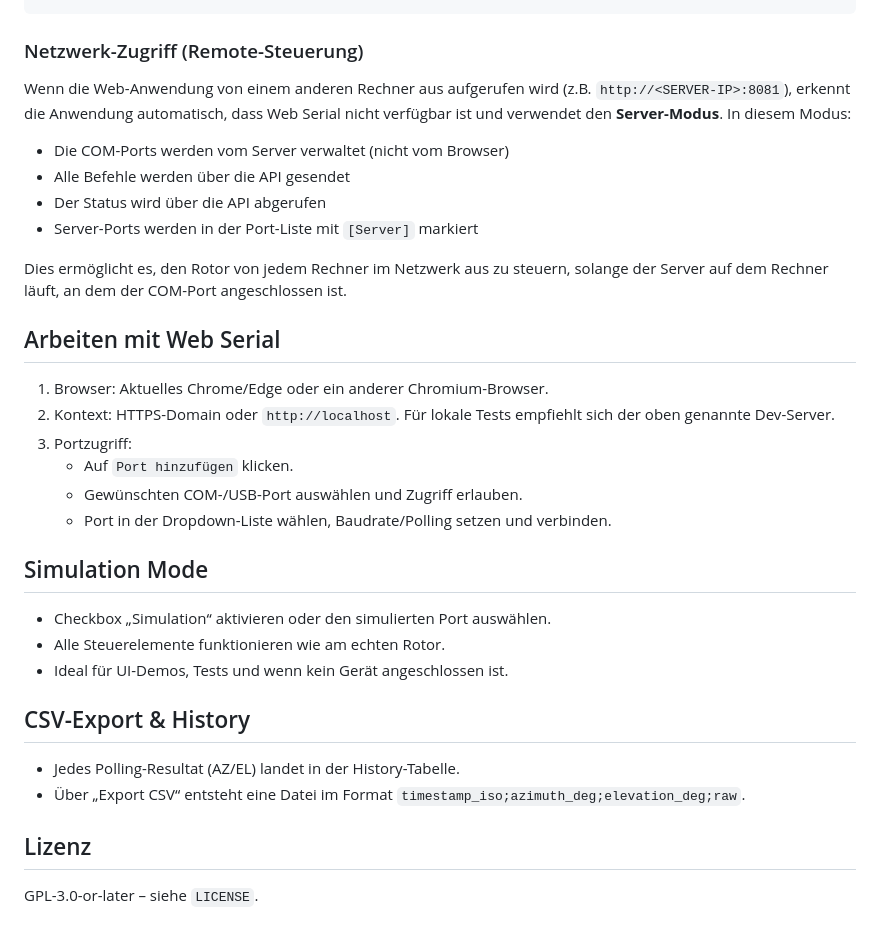
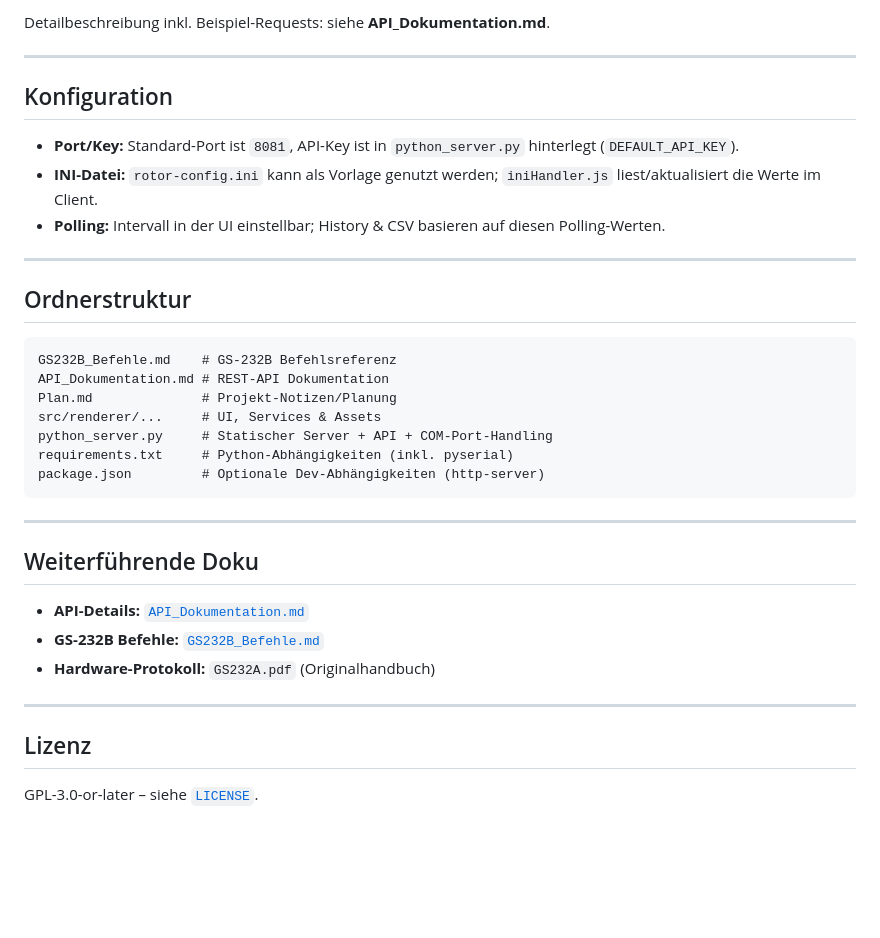
Before and after one commit to timbornemann/Rotor-Interface-GS232B, a Markdown page: README.md, the part around the change printed below. GitHub-like rendering; blank space fills up the shorter version.

````diff
--- a/README.md
+++ b/README.md
@@ -94,36 +154,37 @@ pip install -r requirements.txt
+Detailbeschreibung inkl. Beispiel-Requests: siehe **API_Dokumentation.md**.
+
+---
+
+## Konfiguration
+
+- **Port/Key:** Standard-Port ist `8081`, API-Key ist in `python_server.py` hinterlegt (`DEFAULT_API_KEY`).
+- **INI-Datei:** `rotor-config.ini` kann als Vorlage genutzt werden; `iniHandler.js` liest/aktualisiert die Werte im Client.
+- **Polling:** Intervall in der UI einstellbar; History & CSV basieren auf diesen Polling-Werten.
+
+---
+
+## Ordnerstruktur
+
+```text
+GS232B_Befehle.md    # GS-232B Befehlsreferenz
+API_Dokumentation.md # REST-API Dokumentation
+Plan.md              # Projekt-Notizen/Planung
+src/renderer/...     # UI, Services & Assets
+python_server.py     # Statischer Server + API + COM-Port-Handling
+requirements.txt     # Python-Abhängigkeiten (inkl. pyserial)
+package.json         # Optionale Dev-Abhängigkeiten (http-server)
 ```
 
-### Netzwerk-Zugriff (Remote-Steuerung)
+---
 
-Wenn die Web-Anwendung von einem anderen Rechner aus aufgerufen wird (z.B. `http://<SERVER-IP>:8081`), erkennt die Anwendung automatisch, dass Web Serial nicht verfügbar ist und verwendet den **Server-Modus**. In diesem Modus:
+## Weiterführende Doku
 
-- Die COM-Ports werden vom Server verwaltet (nicht vom Browser)
-- Alle Befehle werden über die API gesendet
-- Der Status wird über die API abgerufen
-- Server-Ports werden in der Port-Liste mit `[Server]` markiert
+- **API-Details:** [`API_Dokumentation.md`](API_Dokumentation.md)
+- **GS-232B Befehle:** [`GS232B_Befehle.md`](GS232B_Befehle.md)
+- **Hardware-Protokoll:** `GS232A.pdf` (Originalhandbuch)
 
-Dies ermöglicht es, den Rotor von jedem Rechner im Netzwerk aus zu steuern, solange der Server auf dem Rechner läuft, an dem der COM-Port angeschlossen ist.
-
-## Arbeiten mit Web Serial
-
-1. Browser: Aktuelles Chrome/Edge oder ein anderer Chromium-Browser.
-2. Kontext: HTTPS-Domain oder `http://localhost`. Für lokale Tests empfiehlt sich der oben genannte Dev-Server.
-3. Portzugriff:
-   - Auf `Port hinzufügen` klicken.
-   - Gewünschten COM-/USB-Port auswählen und Zugriff erlauben.
-   - Port in der Dropdown-Liste wählen, Baudrate/Polling setzen und verbinden.
-
-## Simulation Mode
-
-- Checkbox „Simulation“ aktivieren oder den simulierten Port auswählen.
-- Alle Steuerelemente funktionieren wie am echten Rotor.
-- Ideal für UI-Demos, Tests und wenn kein Gerät angeschlossen ist.
-
-## CSV-Export & History
-
-- Jedes Polling-Resultat (AZ/EL) landet in der History-Tabelle.
-- Über „Export CSV“ entsteht eine Datei im Format `timestamp_iso;azimuth_deg;elevation_deg;raw`.
+---
 
 ## Lizenz
 
-GPL-3.0-or-later – siehe `LICENSE`.
+GPL-3.0-or-later – siehe [`LICENSE`](LICENSE).
````
Also changed, not shown: other parts of README.md (+119 -59 lines), API_Dokumentation.md (+13 -4 lines).
